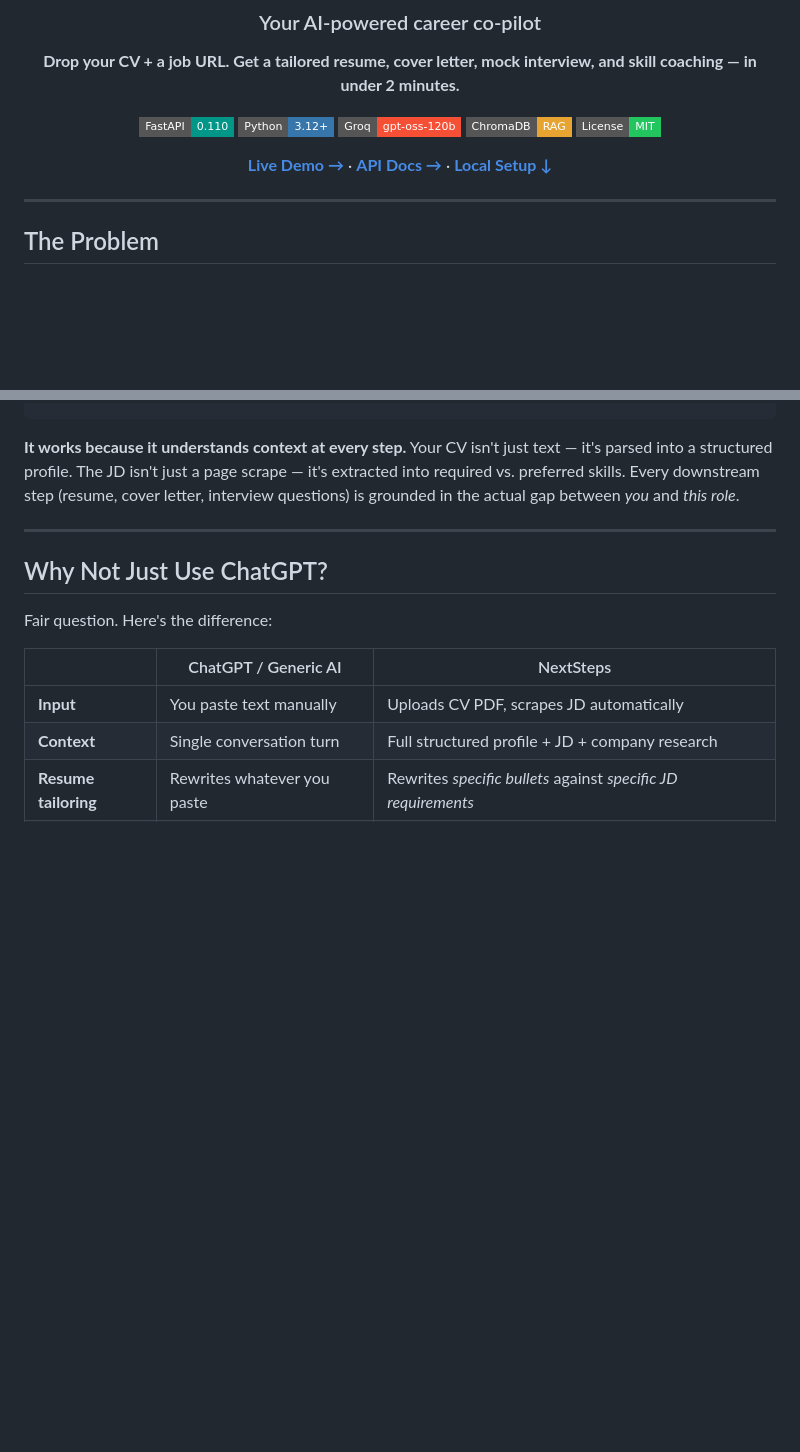
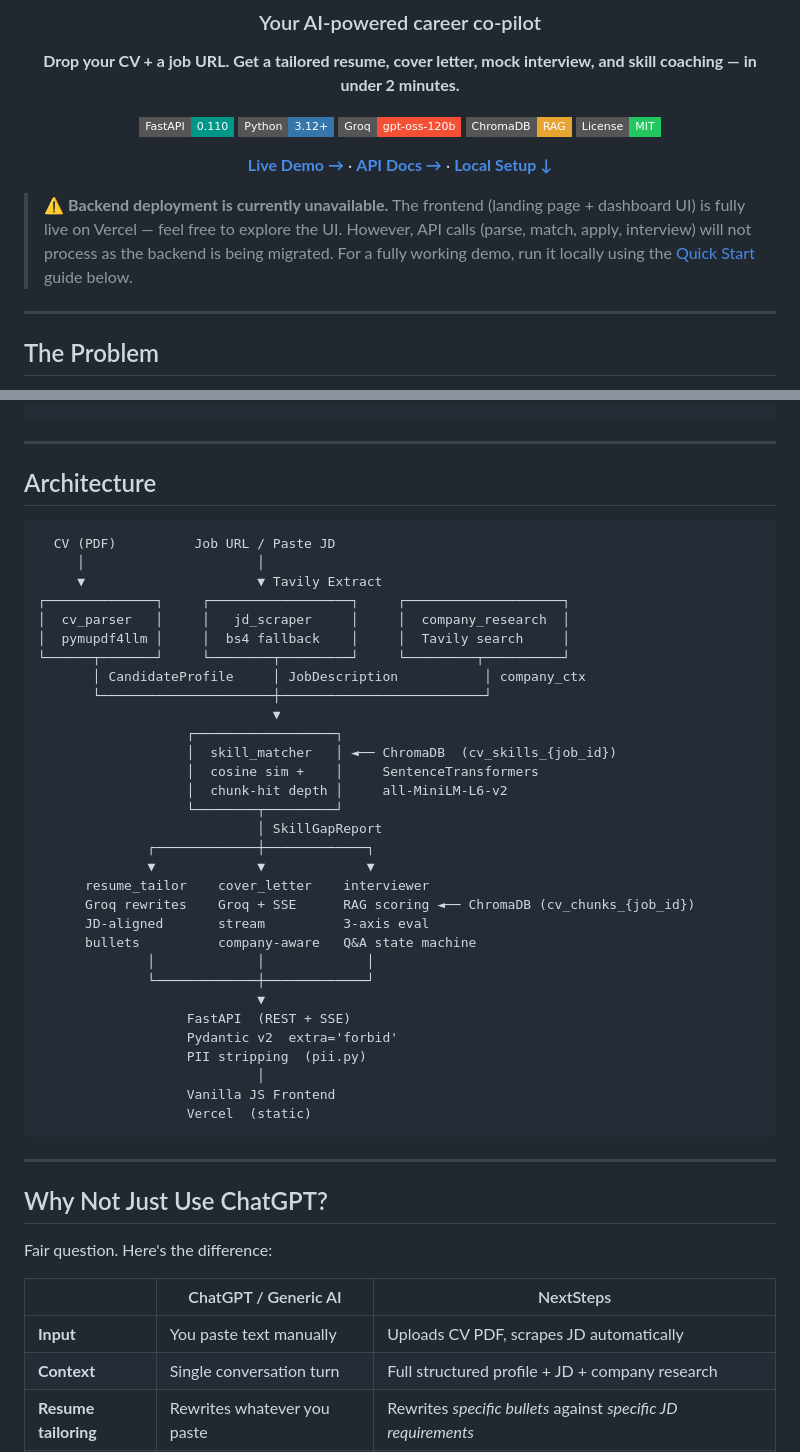
Before and after one commit to harshbhanushali26/NextSteps, a Markdown page: README.md, 2 parts joined by grey strips. Drawn GitHub-style; badges without logos; blank space fills up the shorter version.

Commit message:
Updated Readme for deployment not working sign to watchers

````diff
--- a/README.md
+++ b/README.md
@@ -16,5 +16,7 @@
 
 </div>
+
+> ⚠️ **Backend deployment is currently unavailable.** The frontend (landing page + dashboard UI) is fully live on Vercel — feel free to explore the UI. However, API calls (parse, match, apply, interview) will not process as the backend is being migrated. For a fully working demo, run it locally using the [Quick Start](#quick-start) guide below.
 
 ---
 
@@ -45,7 +47,43 @@ You get:      A tailored application package + interview readiness
               in under 2 minutes
 ```
 
-**It works because it understands context at every step.** Your CV isn't just text — it's parsed into a structured profile. The JD isn't just a page scrape — it's extracted into required vs. preferred skills. Every downstream step (resume, cover letter, interview questions) is grounded in the actual gap between *you* and *this role*.
+---
+
+## Architecture
+
+```
+  CV (PDF)          Job URL / Paste JD
+     │                      │
+     ▼                      ▼ Tavily Extract
+┌──────────────┐     ┌──────────────────┐     ┌────────────────────┐
+│  cv_parser   │     │   jd_scraper     │     │  company_research  │
+│  pymupdf4llm │     │  bs4 fallback    │     │  Tavily search     │
+└──────┬───────┘     └────────┬─────────┘     └─────────┬──────────┘
+       │ CandidateProfile     │ JobDescription           │ company_ctx
+       └──────────────────────┼──────────────────────────┘
+                              ▼
+                   ┌──────────────────┐
+                   │  skill_matcher   │ ◄── ChromaDB  (cv_skills_{job_id})
+                   │  cosine sim +    │     SentenceTransformers
+                   │  chunk-hit depth │     all-MiniLM-L6-v2
+                   └────────┬─────────┘
+                            │ SkillGapReport
+              ┌─────────────┼─────────────┐
+              ▼             ▼             ▼
+      resume_tailor    cover_letter    interviewer
+      Groq rewrites    Groq + SSE      RAG scoring ◄── ChromaDB (cv_chunks_{job_id})
+      JD-aligned       stream          3-axis eval
+      bullets          company-aware   Q&A state machine
+              │             │             │
+              └─────────────┼─────────────┘
+                            ▼
+                   FastAPI  (REST + SSE)
+                   Pydantic v2  extra='forbid'
+                   PII stripping  (pii.py)
+                            │
+                   Vanilla JS Frontend
+                   Vercel  (static)
+```
 
 ---
 
````
Also changed, not shown: other parts of README.md (+1 -1 lines).
